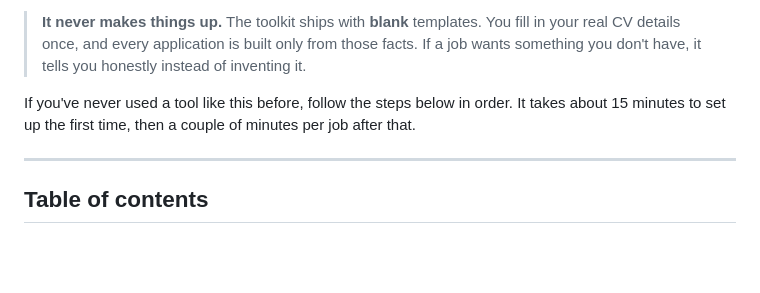
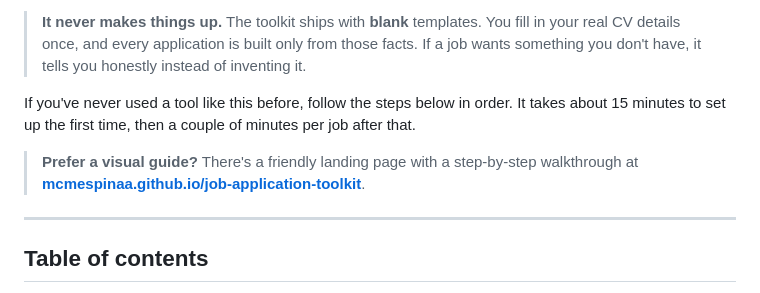
Before and after one commit to mcmespinaa/job-application-toolkit, a Markdown page: README.md, the part around the change. Drawn GitHub-style; blank space fills up the shorter version.

Commit message:
Link the live landing page from the README
Co-Authored-By: Claude Opus 4.8 (1M context) <noreply@anthropic.com>

```diff
--- a/README.md
+++ b/README.md
@@ -7,6 +7,9 @@ You give it a job link. It reads the ad, scores how well you match, then writes
 > **It never makes things up.** The toolkit ships with **blank** templates. You fill in your real CV details once, and every application is built only from those facts. If a job wants something you don't have, it tells you honestly instead of inventing it.
 
 If you've never used a tool like this before, follow the steps below in order. It takes about 15 minutes to set up the first time, then a couple of minutes per job after that.
+
+> **Prefer a visual guide?** There's a friendly landing page with a step-by-step walkthrough at
+> **[mcmespinaa.github.io/job-application-toolkit](https://mcmespinaa.github.io/job-application-toolkit/)**.
 
 ---
 
```
